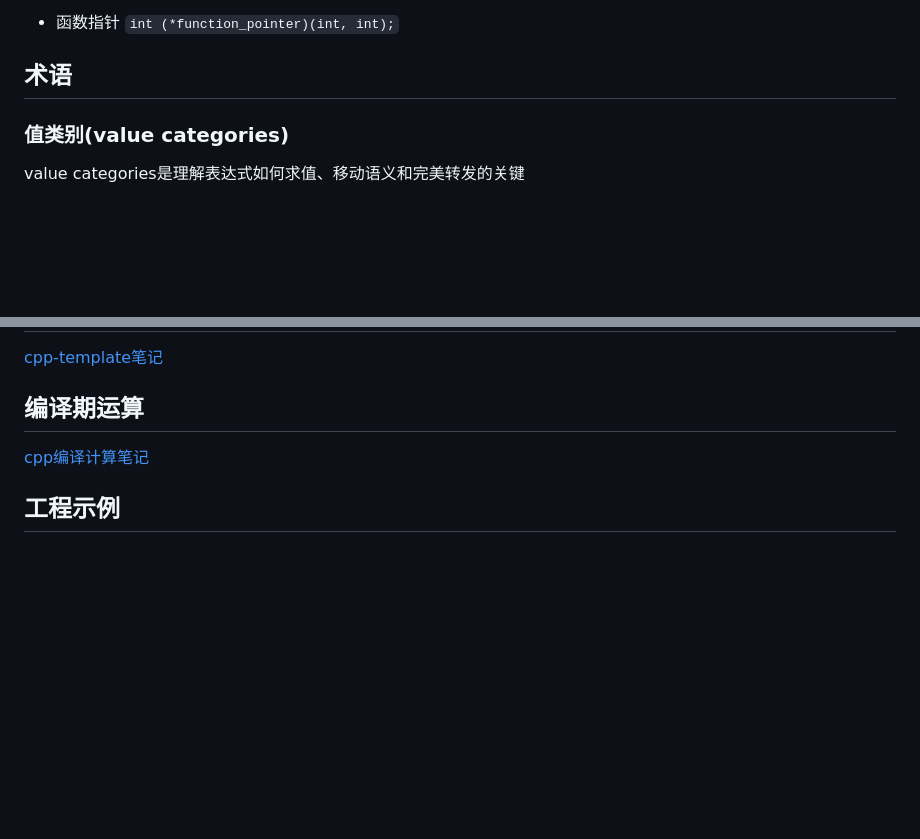
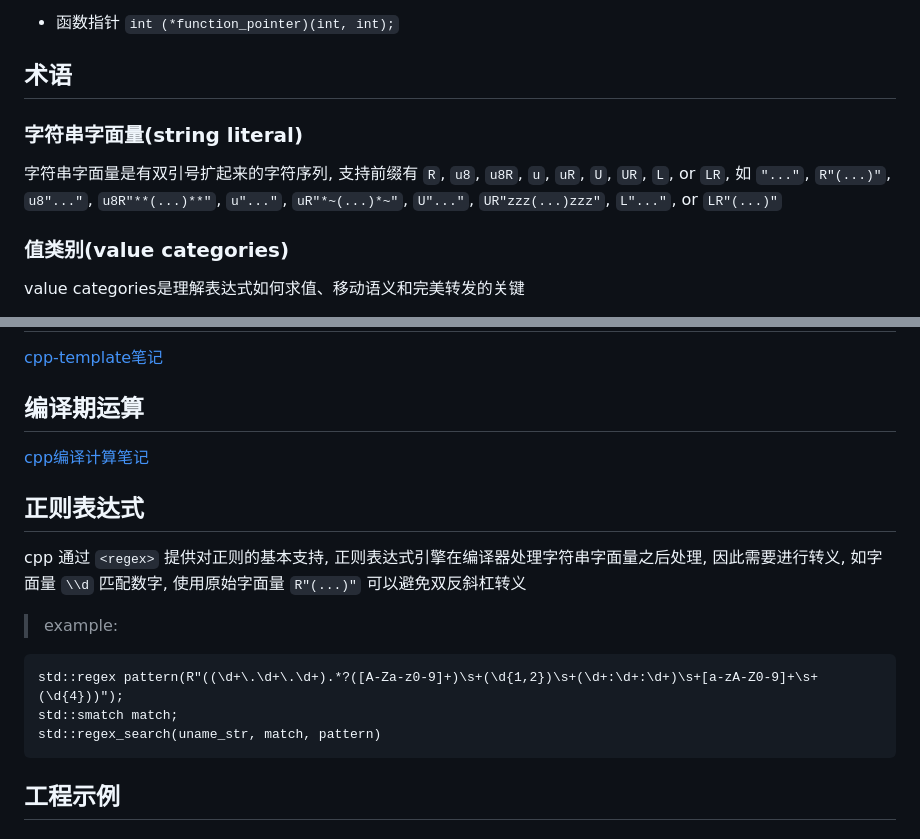
Before and after one commit to YZSH-HSZY/original-blog, a Markdown page: C、C++/c++_tutorial.md, 2 parts joined by grey strips. Drawn GitHub-style; blank space fills up the shorter version.

Commit message:
Sync from Gitee

````diff
--- a/C、C++/c++_tutorial.md
+++ b/C、C++/c++_tutorial.md
@@ -19,6 +19,11 @@
 - 函数指针 `int (*function_pointer)(int, int);`
 
 ## 术语
+
+### 字符串字面量(string literal)
+
+字符串字面量是有双引号扩起来的字符序列, 支持前缀有 `R`, `u8`, `u8R`, `u`, `uR`, `U`, `UR`, `L`, or `LR`, 如 `"..."`, `R"(...)"`, `u8"..."`, `u8R"**(...)**"`, `u"..."`,
+`uR"*~(...)*~"`, `U"..."`, `UR"zzz(...)zzz"`, `L"..."`, or `LR"(...)"`
 
 ### 值类别(value categories)
 
@@ -347,6 +352,16 @@ dynamic_pointer_cast 和 dynamic_cast 都是 C++ 中用于安全向下转型(dow
 
 [cpp编译计算笔记](./cpp_compile_calculation.md)
 
+## 正则表达式
+
+cpp 通过 `<regex>` 提供对正则的基本支持, 正则表达式引擎在编译器处理字符串字面量之后处理, 因此需要进行转义, 如字面量 `\\d` 匹配数字, 使用原始字面量 `R"(...)"` 可以避免双反斜杠转义
+
+> example:
+```
+std::regex pattern(R"((\d+\.\d+\.\d+).*?([A-Za-z0-9]+)\s+(\d{1,2})\s+(\d+:\d+:\d+)\s+[a-zA-Z0-9]+\s+(\d{4}))");
+std::smatch match;
+std::regex_search(uname_str, match, pattern)
+```
 ## 工程示例
 
 ### 函数默认参数相关
````
